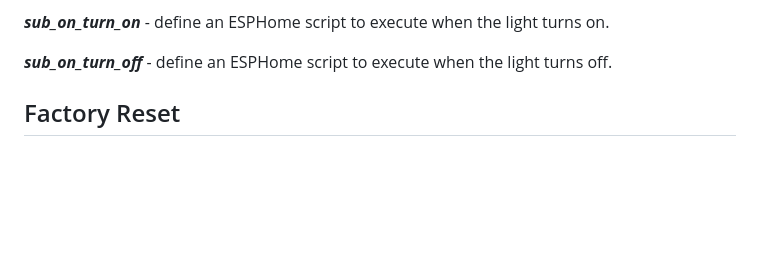
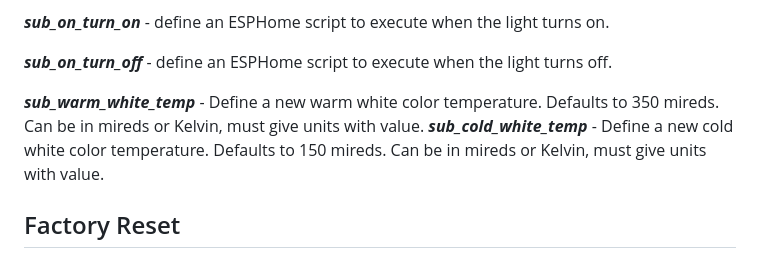
Before and after one commit to KaufHA/kauf-rgbww-bulbs, a Markdown page: README.md, the part around the change. Rendered like a GitHub page; blank space fills up the shorter version.

```diff
--- a/README.md
+++ b/README.md
@@ -60,6 +60,8 @@ When using kauf-bulb.yaml as a package in the ESPHome dashboard, you can configu
 
 ***sub_on_turn_off*** - define an ESPHome script to execute when the light turns off.
 
+***sub_warm_white_temp*** - Define a new warm white color temperature.  Defaults to 350 mireds.  Can be in mireds or Kelvin, must give units with value.
+***sub_cold_white_temp*** - Define a new cold white color temperature.  Defaults to 150 mireds.  Can be in mireds or Kelvin, must give units with value.
 
 ## Factory Reset
 Going to the bulb's URL in a web browser and adding /reset will completely wipe all settings from flash memory.
```
